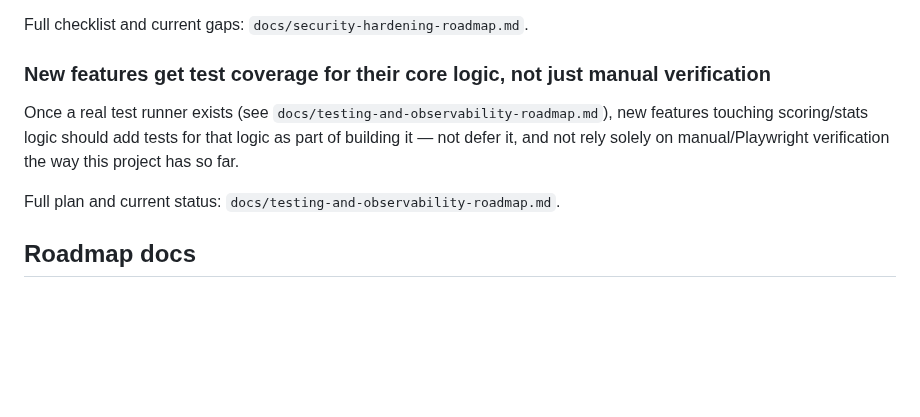
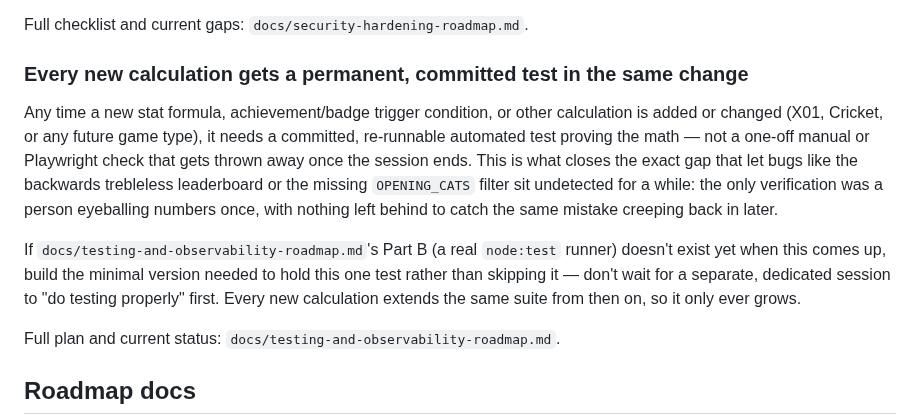
Before and after one commit to brownbe1992/oche, a Markdown page: CLAUDE.md, the part around the change. Drawn GitHub-style; blank space fills up the shorter version.

Commit message:
Strengthen the testing convention: every new calculation gets a committed test
Replaces the "once a real test runner exists" hedge with an unconditional rule —
any new stat formula, achievement condition, or game-logic calculation needs a
committed, re-runnable test in the same change, building the minimal test
scaffolding now if none exists yet rather than deferring to a separate testing
session. Keeps CLAUDE.md and testing-and-observability-roadmap.md's standing
practice section in agreement.

```diff
--- a/CLAUDE.md
+++ b/CLAUDE.md
@@ -41,12 +41,22 @@ player PINs.
 
 Full checklist and current gaps: `docs/security-hardening-roadmap.md`.
 
-### New features get test coverage for their core logic, not just manual verification
+### Every new calculation gets a permanent, committed test in the same change
 
-Once a real test runner exists (see `docs/testing-and-observability-roadmap.md`), new
-features touching scoring/stats logic should add tests for that logic as part of
-building it — not defer it, and not rely solely on manual/Playwright verification the
-way this project has so far.
+Any time a new stat formula, achievement/badge trigger condition, or other
+calculation is added or changed (X01, Cricket, or any future game type), it needs a
+committed, re-runnable automated test proving the math — not a one-off manual or
+Playwright check that gets thrown away once the session ends. This is what closes
+the exact gap that let bugs like the backwards trebleless leaderboard or the
+missing `OPENING_CATS` filter sit undetected for a while: the only verification
+was a person eyeballing numbers once, with nothing left behind to catch the same
+mistake creeping back in later.
+
+If `docs/testing-and-observability-roadmap.md`'s Part B (a real `node:test` runner)
+doesn't exist yet when this comes up, build the minimal version needed to hold this
+one test rather than skipping it — don't wait for a separate, dedicated session to
+"do testing properly" first. Every new calculation extends the same suite from then
+on, so it only ever grows.
 
 Full plan and current status: `docs/testing-and-observability-roadmap.md`.
 
```
Also changed, not shown: docs/testing-and-observability-roadmap.md (+6 -3 lines).
